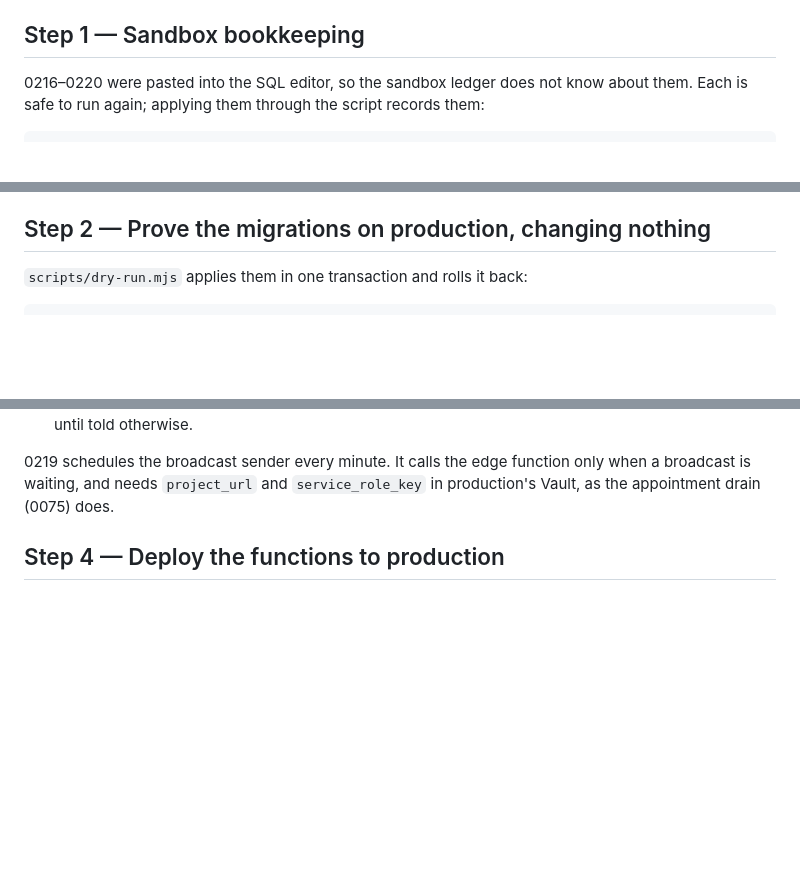
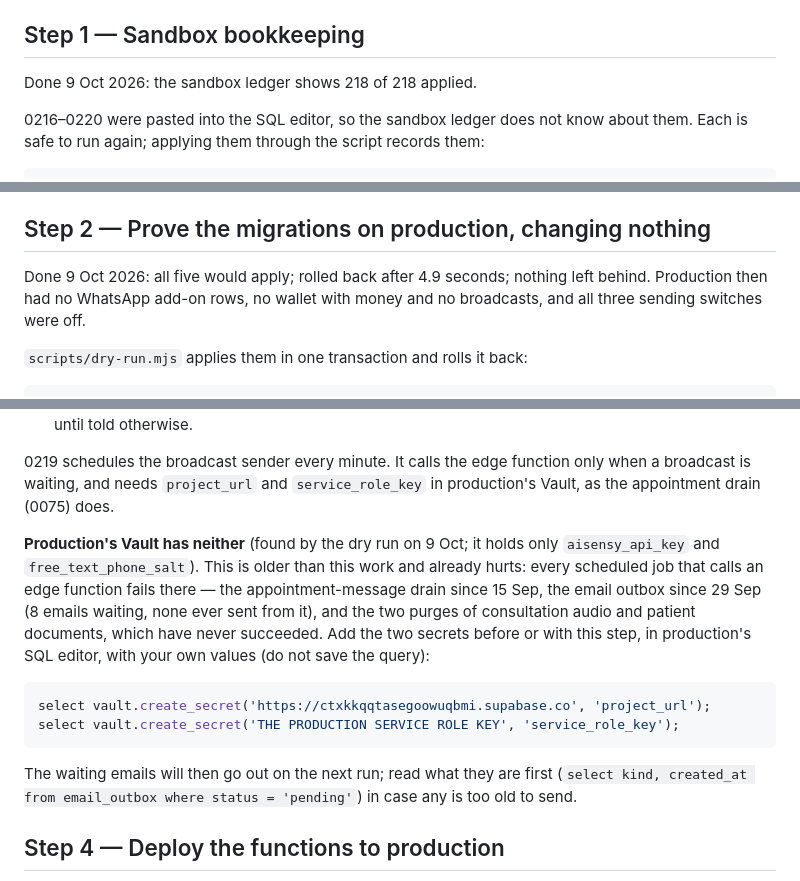
Before and after one commit to nitsgargSS/SehatSandhi, a Markdown page: docs/whatsapp-rollout.md, 3 parts joined by grey strips. GitHub-like rendering; blank space fills up the shorter version.

Commit message:
Docs: rollout steps 1 and 2 done; production's Vault lacks the scheduler's keys
The dry run found that production's Vault has neither project_url nor
service_role_key, so every scheduled job that calls an edge function has
been failing there. Noted where the broadcast sender needs them, with how
to add them.

Co-Authored-By: Claude Opus 5.5 <noreply@anthropic.com>

````diff
--- a/docs/whatsapp-rollout.md
+++ b/docs/whatsapp-rollout.md
@@ -47,6 +47,8 @@ has been done for production since 0082.
 
 ## Step 1 — Sandbox bookkeeping
 
+Done 9 Oct 2026: the sandbox ledger shows 218 of 218 applied.
+
 0216–0220 were pasted into the SQL editor, so the sandbox ledger does not know
 about them. Each is safe to run again; applying them through the script records
 them:
@@ -68,6 +70,10 @@ against each database is the way to find out whether they differ in anything
 that matters; that is its own piece of work.
 
 ## Step 2 — Prove the migrations on production, changing nothing
+
+Done 9 Oct 2026: all five would apply; rolled back after 4.9 seconds; nothing
+left behind. Production then had no WhatsApp add-on rows, no wallet with
+money and no broadcasts, and all three sending switches were off.
 
 `scripts/dry-run.mjs` applies them in one transaction and rolls it back:
 
@@ -105,6 +111,24 @@ functions are replaced:
 0219 schedules the broadcast sender every minute. It calls the edge function
 only when a broadcast is waiting, and needs `project_url` and
 `service_role_key` in production's Vault, as the appointment drain (0075) does.
+
+**Production's Vault has neither** (found by the dry run on 9 Oct; it holds
+only `aisensy_api_key` and `free_text_phone_salt`). This is older than this
+work and already hurts: every scheduled job that calls an edge function fails
+there — the appointment-message drain since 15 Sep, the email outbox since
+29 Sep (8 emails waiting, none ever sent from it), and the two purges of
+consultation audio and patient documents, which have never succeeded. Add the
+two secrets before or with this step, in production's SQL editor, with your
+own values (do not save the query):
+
+```sql
+select vault.create_secret('https://ctxkkqqtasegoowuqbmi.supabase.co', 'project_url');
+select vault.create_secret('THE PRODUCTION SERVICE ROLE KEY', 'service_role_key');
+```
+
+The waiting emails will then go out on the next run; read what they are first
+(`select kind, created_at from email_outbox where status = 'pending'`) in case
+any is too old to send.
 
 ## Step 4 — Deploy the functions to production
 
````
